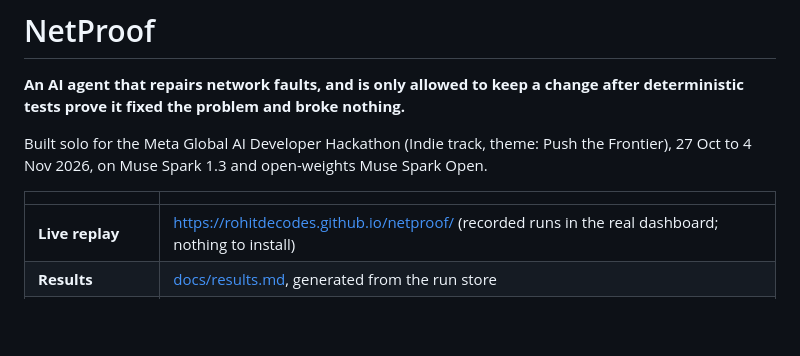
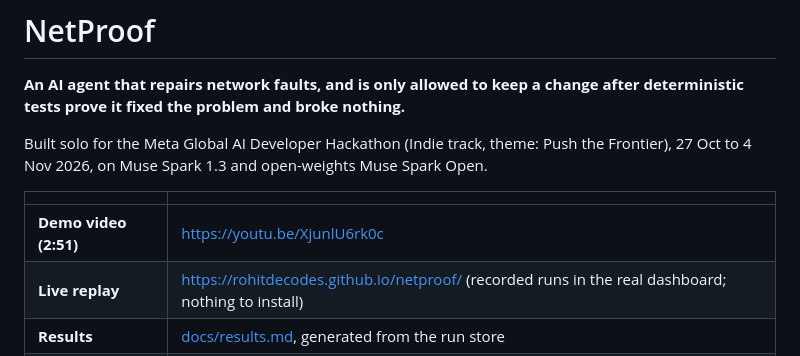
Before and after one commit to rohitdecodes/netproof, a Markdown page: README.md, the part around one of its changes. Drawn GitHub-style; blank space fills up the shorter version.

Commit message:
docs: add the demo video link

```diff
--- a/README.md
+++ b/README.md
@@ -6,6 +6,7 @@ Built solo for the Meta Global AI Developer Hackathon (Indie track, theme: Push
 
 | | |
 | --- | --- |
+| **Demo video (2:51)** | https://youtu.be/XjunlU6rk0c |
 | **Live replay** | https://rohitdecodes.github.io/netproof/ (recorded runs in the real dashboard; nothing to install) |
 | **Results** | [docs/results.md](docs/results.md), generated from the run store |
 | **Incident reports** | [docs/examples](docs/examples/README.md), one per featured run |
```
Also changed, not shown: other parts of README.md (+2 -0 lines).
